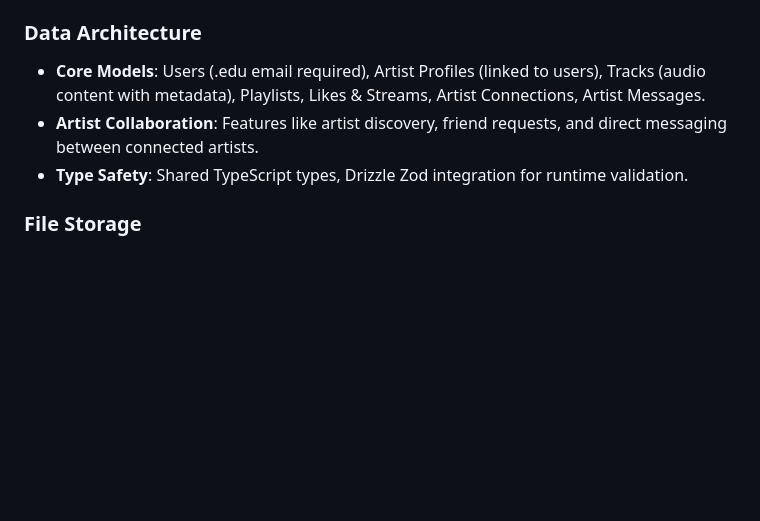
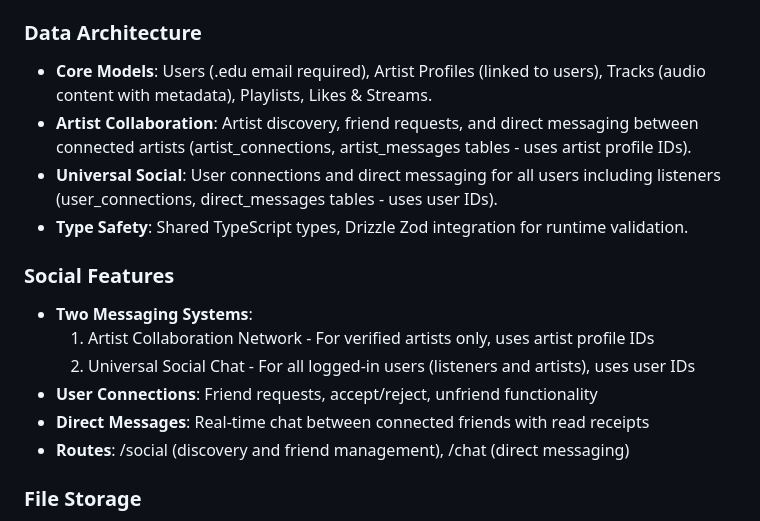
Before and after one commit to campus-music/campus-music, a Markdown page: replit.md, the part around the change. Rendered like a GitHub page; blank space fills up the shorter version.

Commit message:
Add comprehensive social messaging and connection features for all users
Document the implementation of universal social messaging and connection features, including two distinct messaging systems, user connections, and direct messaging capabilities, alongside updates to routing and data architecture.

Replit-Commit-Author: Agent
Replit-Commit-Session-Id: 8db0cb74-80e9-4c74-bd4c-10f8c8f72980
Replit-Commit-Checkpoint-Type: full_checkpoint
Replit-Commit-Event-Id: c964ff40-31fa-45e3-9662-34aef4bea900
Replit-Commit-Screenshot-Url: https://storage.googleapis.com/screenshot-production-us-central1/23ec83e9-3a00-4b81-9191-6fd0c121d73d/8db0cb74-80e9-4c74-bd4c-10f8c8f72980/nLUxgA2

```diff
--- a/replit.md
+++ b/replit.md
@@ -22,9 +22,18 @@ Preferred communication style: Simple, everyday language.
 - **Database**: Drizzle ORM, PostgreSQL (via Neon serverless driver), schema-first approach with shared TypeScript types (`shared/schema.ts`).
 
 ### Data Architecture
-- **Core Models**: Users (.edu email required), Artist Profiles (linked to users), Tracks (audio content with metadata), Playlists, Likes & Streams, Artist Connections, Artist Messages.
-- **Artist Collaboration**: Features like artist discovery, friend requests, and direct messaging between connected artists.
+- **Core Models**: Users (.edu email required), Artist Profiles (linked to users), Tracks (audio content with metadata), Playlists, Likes & Streams.
+- **Artist Collaboration**: Artist discovery, friend requests, and direct messaging between connected artists (artist_connections, artist_messages tables - uses artist profile IDs).
+- **Universal Social**: User connections and direct messaging for all users including listeners (user_connections, direct_messages tables - uses user IDs).
 - **Type Safety**: Shared TypeScript types, Drizzle Zod integration for runtime validation.
+
+### Social Features
+- **Two Messaging Systems**:
+  1. Artist Collaboration Network - For verified artists only, uses artist profile IDs
+  2. Universal Social Chat - For all logged-in users (listeners and artists), uses user IDs
+- **User Connections**: Friend requests, accept/reject, unfriend functionality
+- **Direct Messages**: Real-time chat between connected friends with read receipts
+- **Routes**: /social (discovery and friend management), /chat (direct messaging)
 
 ### File Storage
 - **Abstraction**: S3-compatible storage (AWS S3, DigitalOcean Spaces, MinIO, Backblaze B2) with local filesystem fallback for development.
```
